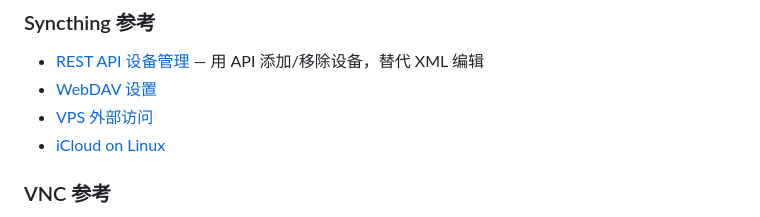
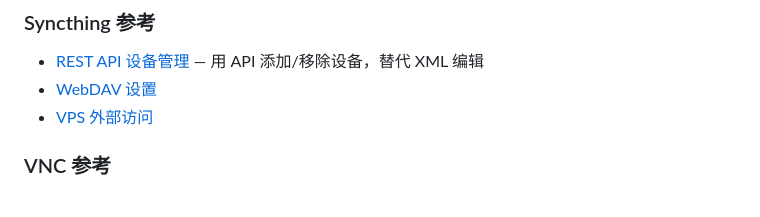
Before and after one commit to wangsiji/wsj-skills, a Markdown page: wsj-server-infra/SKILL.md, the part around the change. Drawn GitHub-style.

Commit message:
wsj-server-infra: 删除icloud-on-linux.md（服务已停）+ 主文件导航同步移除

```diff
--- a/wsj-server-infra/SKILL.md
+++ b/wsj-server-infra/SKILL.md
@@ -153,7 +153,6 @@ uv pip install -e ".[all]" 2>&1
 - [REST API 设备管理](references/syncthing-rest-api-device-management.md) — 用 API 添加/移除设备，替代 XML 编辑
 - [WebDAV 设置](references/webdav-setup.md)
 - [VPS 外部访问](references/vps-external-access.md)
-- [iCloud on Linux](references/icloud-on-linux.md)
 
 ### VNC 参考
 - [VNC 远程桌面](references/vnc-remote-desktop.md) — 启动/验证/排错（4.1~4.5）
```
Also changed, not shown: wsj-server-infra/references/icloud-on-linux.md (deleted, +0 -53 lines).
